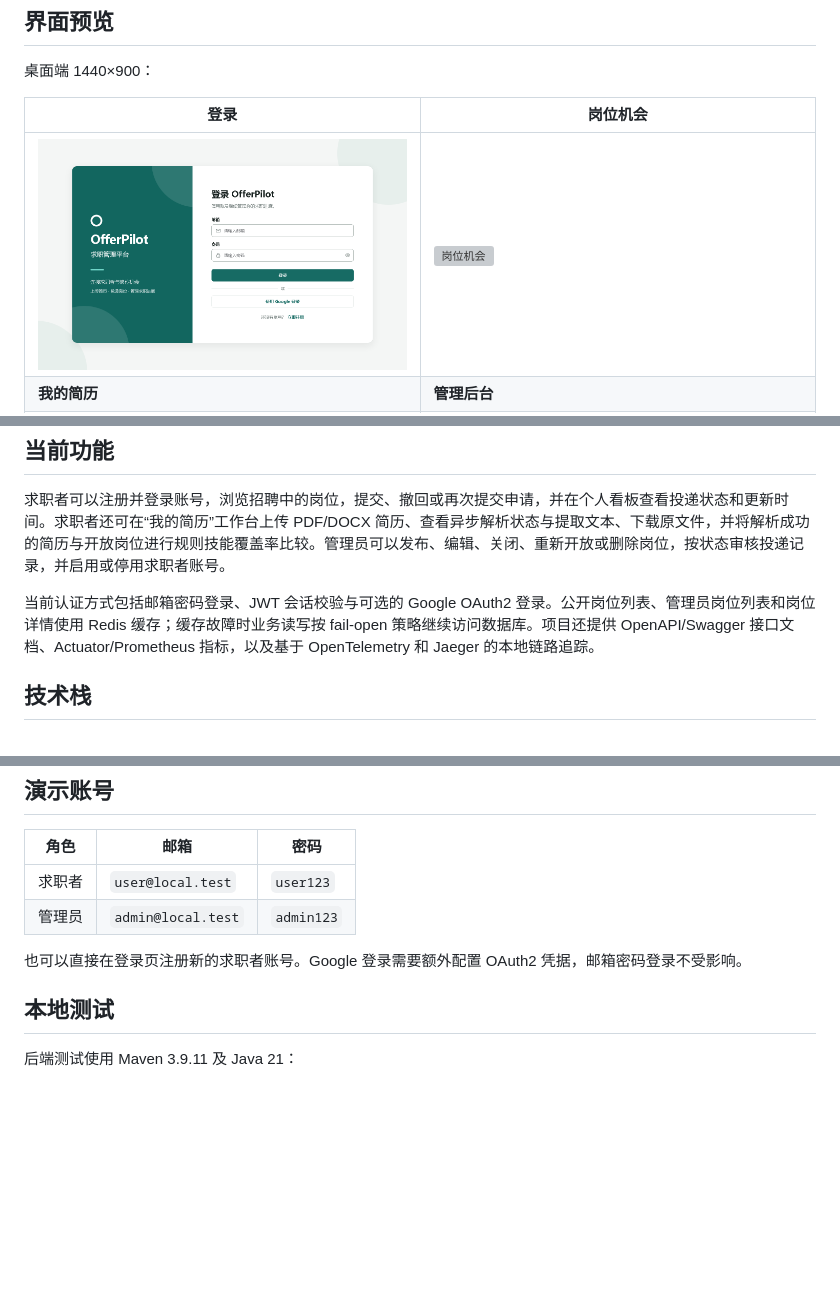
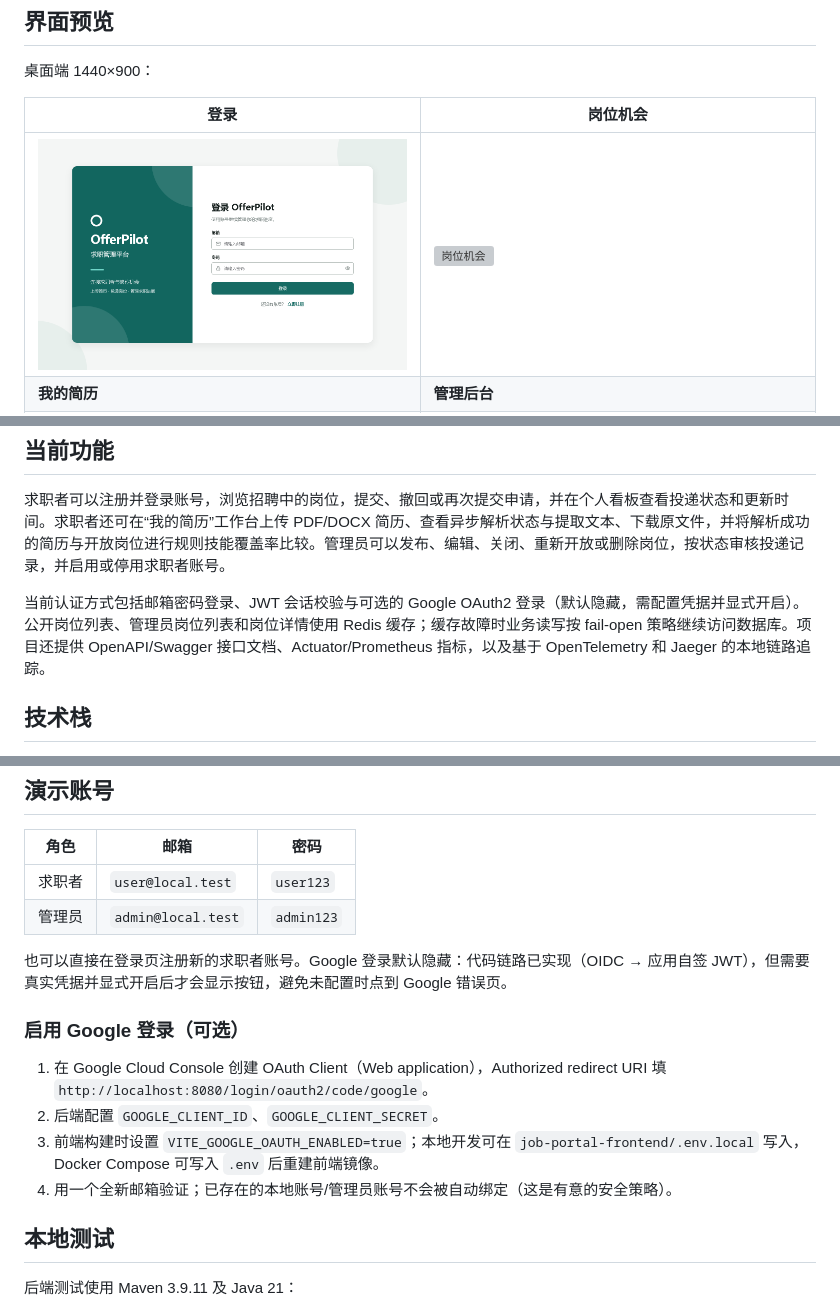
Before and after one commit to zz26max/offerpilot, a Markdown page: README.zh-CN.md, 3 parts joined by grey strips. Drawn GitHub-style; pictures changed too: docs/ui-redesign/screenshots/login-1440x900.png; blank space fills up the shorter version; grey boxes are pictures that could not be loaded.

```diff
--- a/README.zh-CN.md
+++ b/README.zh-CN.md
@@ -39,7 +39,7 @@ OfferPilot 是面向求职者与招聘管理员的全栈求职管理平台。当
 
 求职者可以注册并登录账号，浏览招聘中的岗位，提交、撤回或再次提交申请，并在个人看板查看投递状态和更新时间。求职者还可在“我的简历”工作台上传 PDF/DOCX 简历、查看异步解析状态与提取文本、下载原文件，并将解析成功的简历与开放岗位进行规则技能覆盖率比较。管理员可以发布、编辑、关闭、重新开放或删除岗位，按状态审核投递记录，并启用或停用求职者账号。
 
-当前认证方式包括邮箱密码登录、JWT 会话校验与可选的 Google OAuth2 登录。公开岗位列表、管理员岗位列表和岗位详情使用 Redis 缓存；缓存故障时业务读写按 fail-open 策略继续访问数据库。项目还提供 OpenAPI/Swagger 接口文档、Actuator/Prometheus 指标，以及基于 OpenTelemetry 和 Jaeger 的本地链路追踪。
+当前认证方式包括邮箱密码登录、JWT 会话校验与可选的 Google OAuth2 登录（默认隐藏，需配置凭据并显式开启）。公开岗位列表、管理员岗位列表和岗位详情使用 Redis 缓存；缓存故障时业务读写按 fail-open 策略继续访问数据库。项目还提供 OpenAPI/Swagger 接口文档、Actuator/Prometheus 指标，以及基于 OpenTelemetry 和 Jaeger 的本地链路追踪。
 
 ## 技术栈
 
@@ -82,7 +82,14 @@ docker compose down
 | 求职者 | `user@local.test` | `user123` |
 | 管理员 | `admin@local.test` | `admin123` |
 
-也可以直接在登录页注册新的求职者账号。Google 登录需要额外配置 OAuth2 凭据，邮箱密码登录不受影响。
+也可以直接在登录页注册新的求职者账号。Google 登录默认隐藏：代码链路已实现（OIDC → 应用自签 JWT），但需要真实凭据并显式开启后才会显示按钮，避免未配置时点到 Google 错误页。
+
+### 启用 Google 登录（可选）
+
+1. 在 Google Cloud Console 创建 OAuth Client（Web application），Authorized redirect URI 填 `http://localhost:8080/login/oauth2/code/google`。
+2. 后端配置 `GOOGLE_CLIENT_ID`、`GOOGLE_CLIENT_SECRET`。
+3. 前端构建时设置 `VITE_GOOGLE_OAUTH_ENABLED=true`；本地开发可在 `job-portal-frontend/.env.local` 写入，Docker Compose 可写入 `.env` 后重建前端镜像。
+4. 用一个全新邮箱验证；已存在的本地账号/管理员账号不会被自动绑定（这是有意的安全策略）。
 
 ## 本地测试
 
```
Also changed, not shown: other parts of README.zh-CN.md (+1 -1 lines), docs/ui-redesign/README.md (+1 -1 lines), docs/ui-redesign/screenshots/login-1920x1080.png, docs/ui-redesign/screenshots/login-390-full.png, docs/ui-redesign/screenshots/login-390x844.png, 5 other files.
